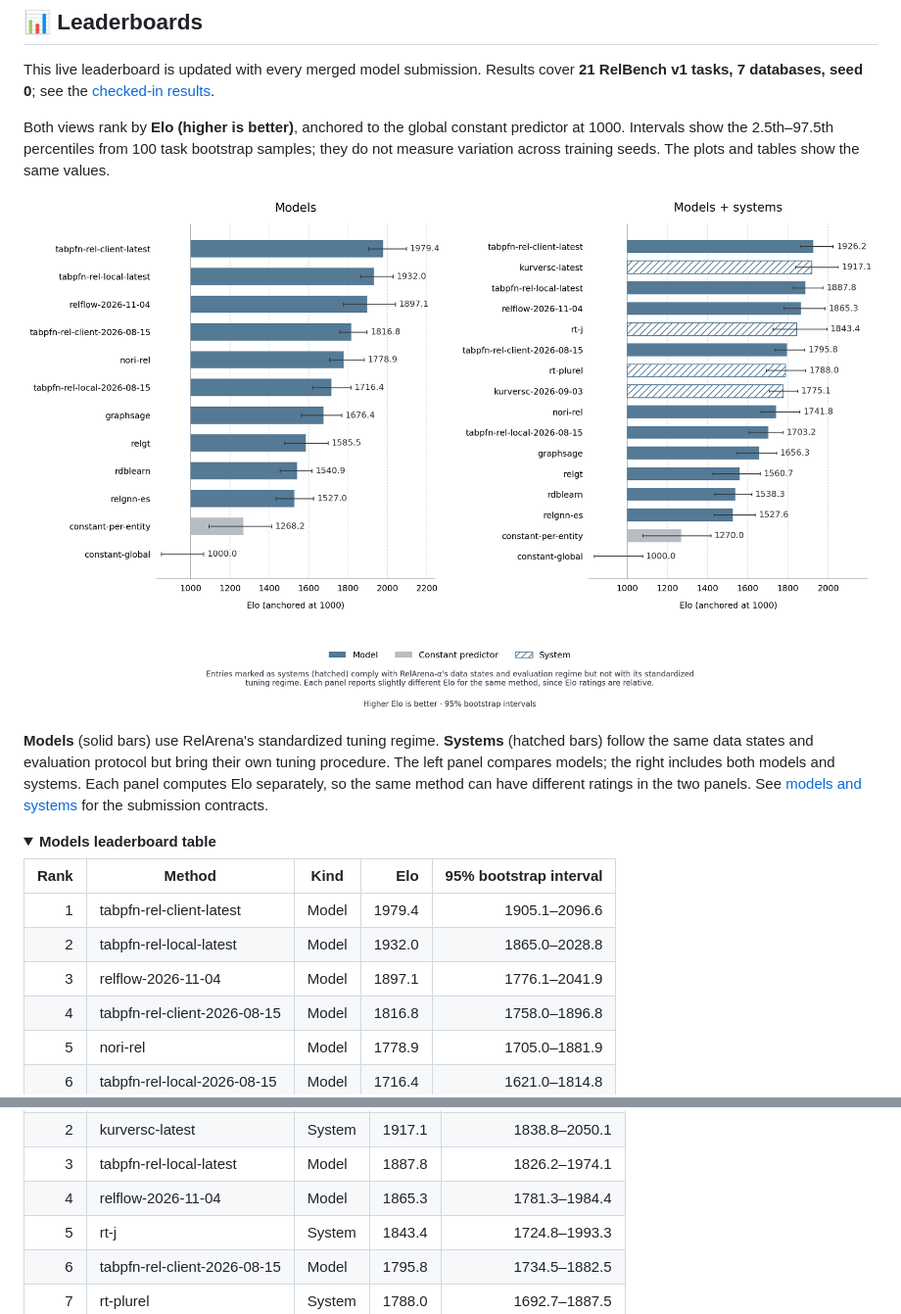
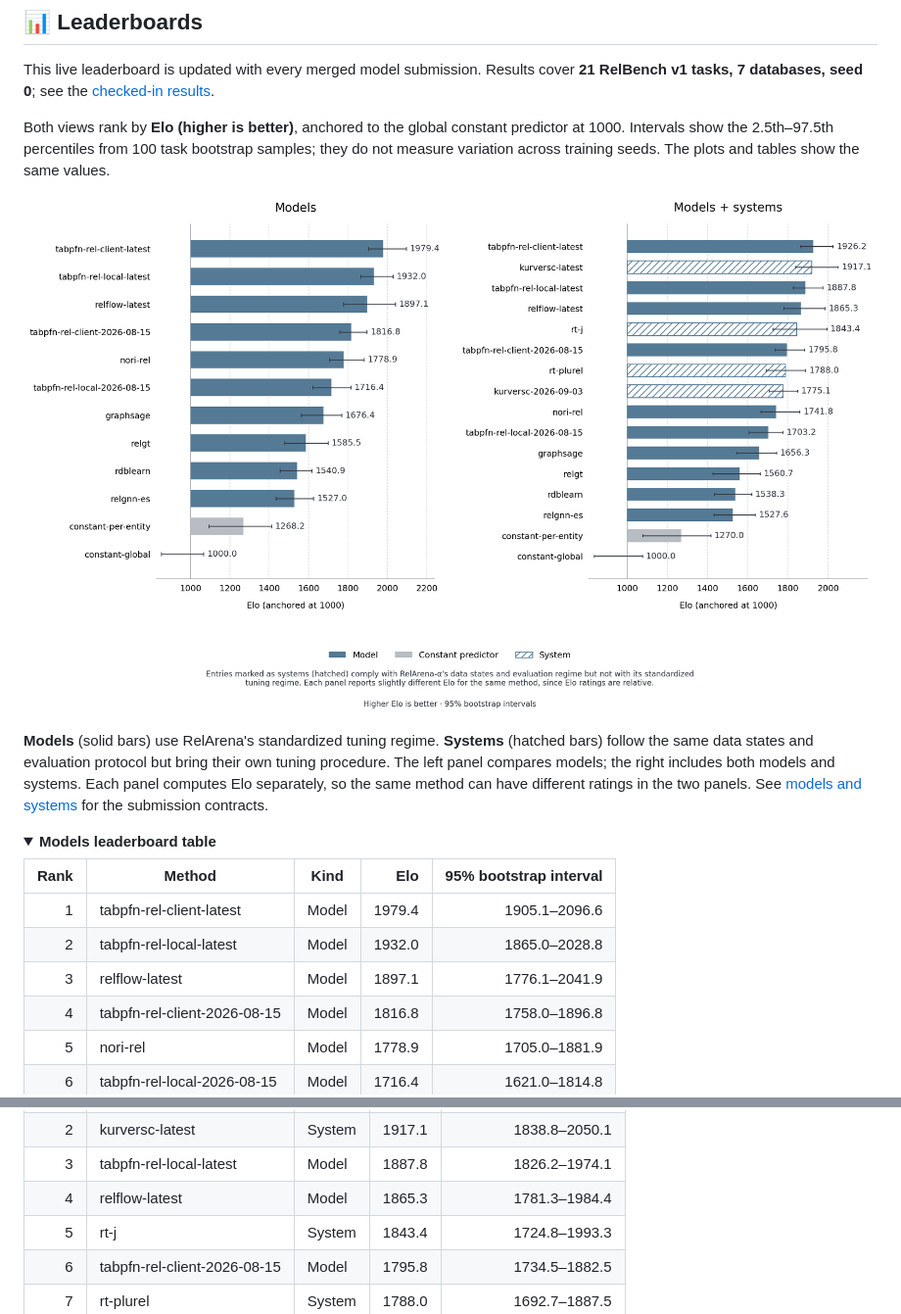
Before and after one commit to PriorLabs/relarena, a Markdown page: README.md, 2 parts joined by grey strips. Shown at 98% size. GitHub-like rendering; pictures changed too: docs/leaderboards.png; folded sections open.

```diff
--- a/README.md
+++ b/README.md
@@ -71,7 +71,7 @@ they do not measure variation across training seeds. The plots and tables show t
 |---:|---|---|---:|---:|
 | 1 | tabpfn-rel-client-latest | Model | 1979.4 | 1905.1–2096.6 |
 | 2 | tabpfn-rel-local-latest | Model | 1932.0 | 1865.0–2028.8 |
-| 3 | relflow-2026-11-04 | Model | 1897.1 | 1776.1–2041.9 |
+| 3 | relflow-latest | Model | 1897.1 | 1776.1–2041.9 |
 | 4 | tabpfn-rel-client-2026-08-15 | Model | 1816.8 | 1758.0–1896.8 |
 | 5 | nori-rel | Model | 1778.9 | 1705.0–1881.9 |
 | 6 | tabpfn-rel-local-2026-08-15 | Model | 1716.4 | 1621.0–1814.8 |
@@ -93,7 +93,7 @@ they do not measure variation across training seeds. The plots and tables show t
 | 1 | tabpfn-rel-client-latest | Model | 1926.2 | 1863.7–2024.9 |
 | 2 | kurversc-latest | System | 1917.1 | 1838.8–2050.1 |
 | 3 | tabpfn-rel-local-latest | Model | 1887.8 | 1826.2–1974.1 |
-| 4 | relflow-2026-11-04 | Model | 1865.3 | 1781.3–1984.4 |
+| 4 | relflow-latest | Model | 1865.3 | 1781.3–1984.4 |
 | 5 | rt-j | System | 1843.4 | 1724.8–1993.3 |
 | 6 | tabpfn-rel-client-2026-08-15 | Model | 1795.8 | 1734.5–1882.5 |
 | 7 | rt-plurel | System | 1788.0 | 1692.7–1887.5 |
```
Also changed, not shown: 2 other files.
